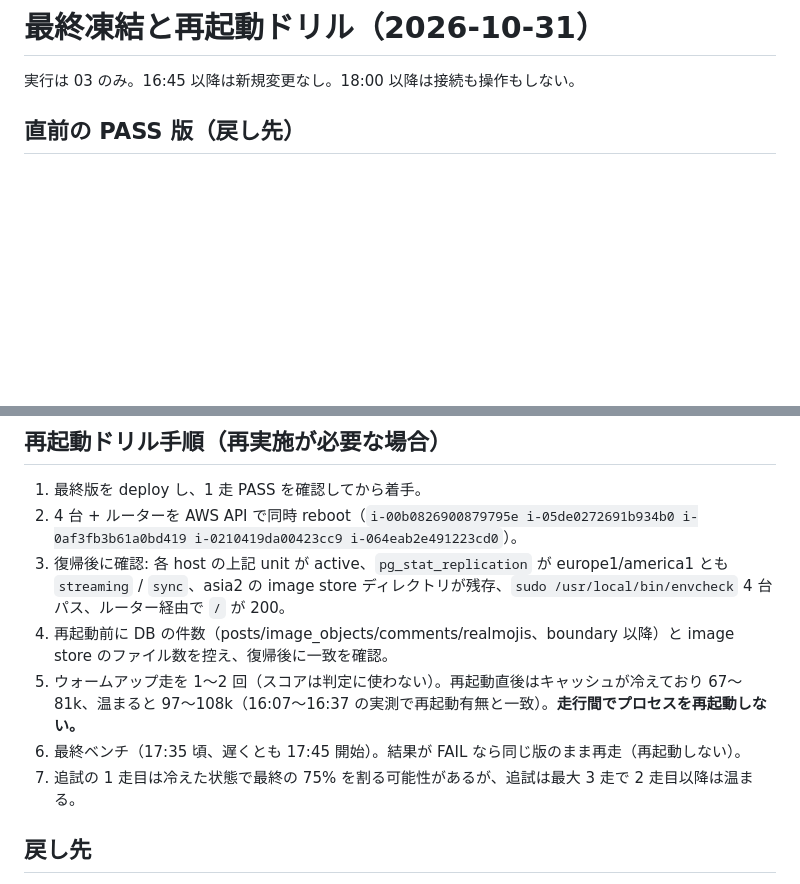
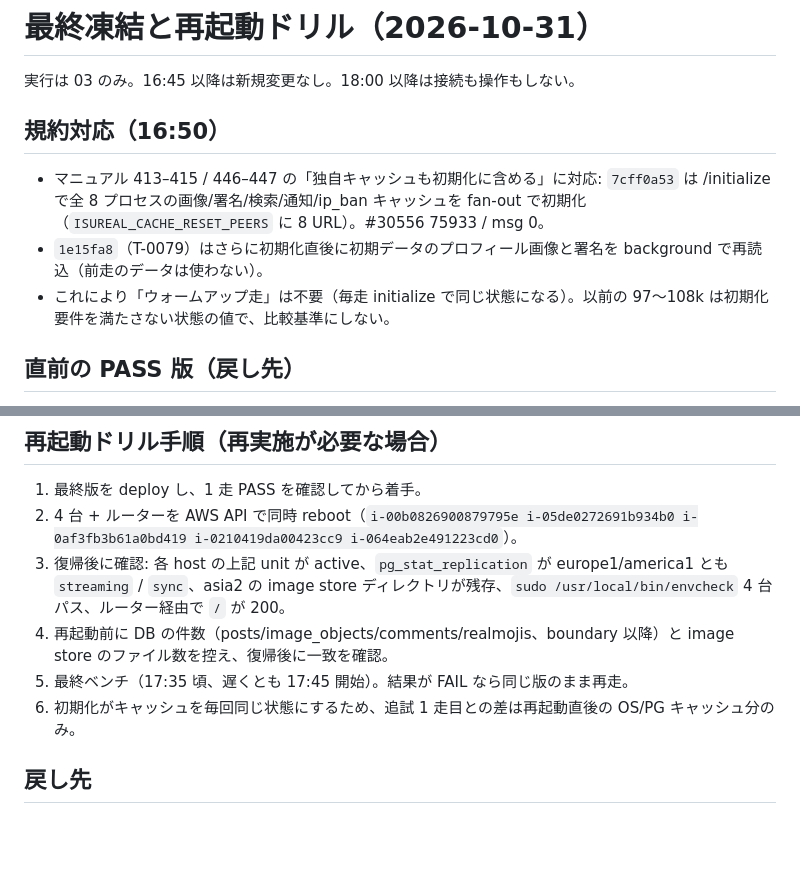
Before and after one commit to shm11C3/isucon-competition, a Markdown page: docs/final-freeze-checklist.md, 2 parts joined by grey strips. Drawn GitHub-style; blank space fills up the shorter version.

Commit message:
docs: cache initialization compliance and removal of warm-up runs

```diff
--- a/docs/final-freeze-checklist.md
+++ b/docs/final-freeze-checklist.md
@@ -1,6 +1,12 @@
 # 最終凍結と再起動ドリル（2026-10-31）
 
 実行は 03 のみ。16:45 以降は新規変更なし。18:00 以降は接続も操作もしない。
+
+## 規約対応（16:50）
+
+- マニュアル 413–415 / 446–447 の「独自キャッシュも初期化に含める」に対応: `7cff0a53` は /initialize で全 8 プロセスの画像/署名/検索/通知/ip_ban キャッシュを fan-out で初期化（`ISUREAL_CACHE_RESET_PEERS` に 8 URL）。#30556 75933 / msg 0。
+- `1e15fa8`（T-0079）はさらに初期化直後に初期データのプロフィール画像と署名を background で再読込（前走のデータは使わない）。
+- これにより「ウォームアップ走」は不要（毎走 initialize で同じ状態になる）。以前の 97〜108k は初期化要件を満たさない状態の値で、比較基準にしない。
 
 ## 直前の PASS 版（戻し先）
 
@@ -36,9 +42,8 @@
 2. 4 台 + ルーターを AWS API で同時 reboot（`i-00b0826900879795e i-05de0272691b934b0 i-0af3fb3b61a0bd419 i-0210419da00423cc9 i-064eab2e491223cd0`）。
 3. 復帰後に確認: 各 host の上記 unit が active、`pg_stat_replication` が europe1/america1 とも `streaming` / `sync`、asia2 の image store ディレクトリが残存、`sudo /usr/local/bin/envcheck` 4 台パス、ルーター経由で `/` が 200。
 4. 再起動前に DB の件数（posts/image_objects/comments/realmojis、boundary 以降）と image store のファイル数を控え、復帰後に一致を確認。
-5. ウォームアップ走を 1〜2 回（スコアは判定に使わない）。再起動直後はキャッシュが冷えており 67〜81k、温まると 97〜108k（16:07〜16:37 の実測で再起動有無と一致）。**走行間でプロセスを再起動しない。**
-6. 最終ベンチ（17:35 頃、遅くとも 17:45 開始）。結果が FAIL なら同じ版のまま再走（再起動しない）。
-7. 追試の 1 走目は冷えた状態で最終の 75% を割る可能性があるが、追試は最大 3 走で 2 走目以降は温まる。
+5. 最終ベンチ（17:35 頃、遅くとも 17:45 開始）。結果が FAIL なら同じ版のまま再走。
+6. 初期化がキャッシュを毎回同じ状態にするため、追試 1 走目との差は再起動直後の OS/PG キャッシュ分のみ。
 
 ## 戻し先
 
```
